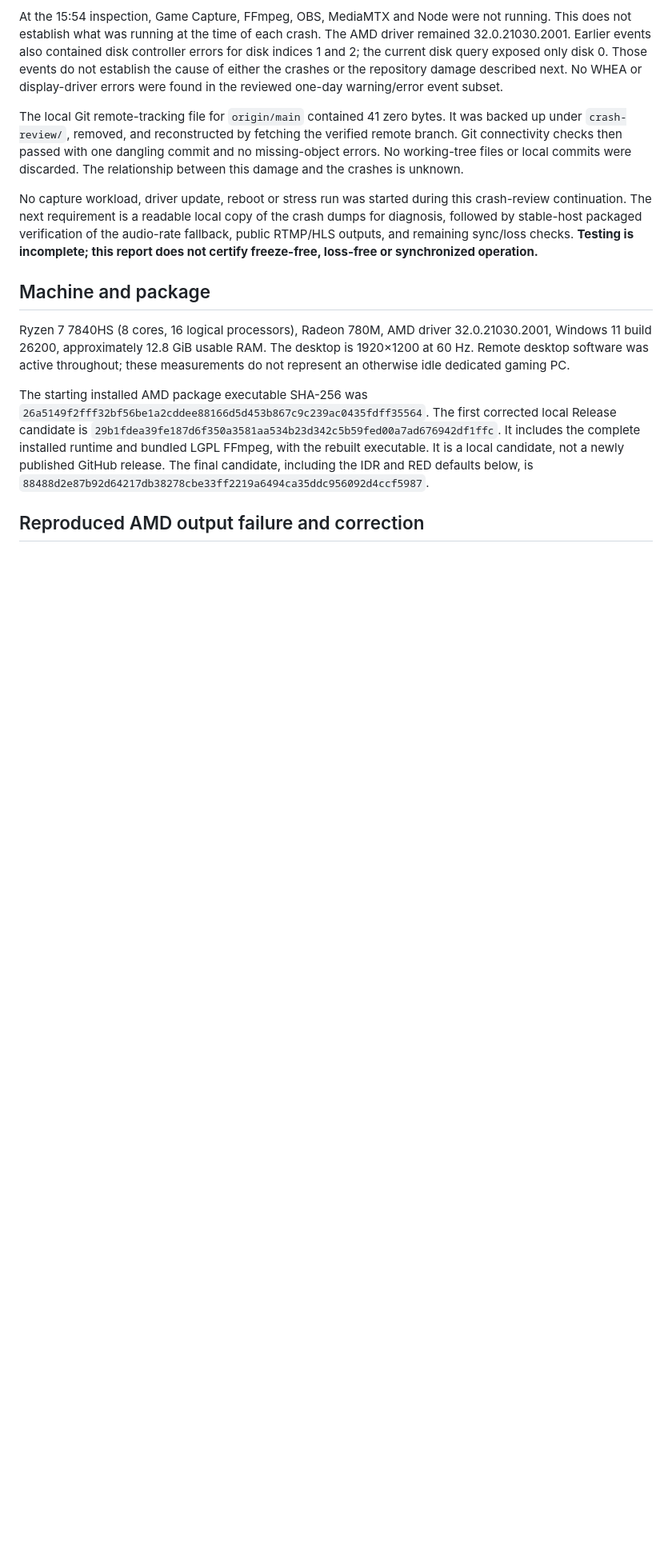
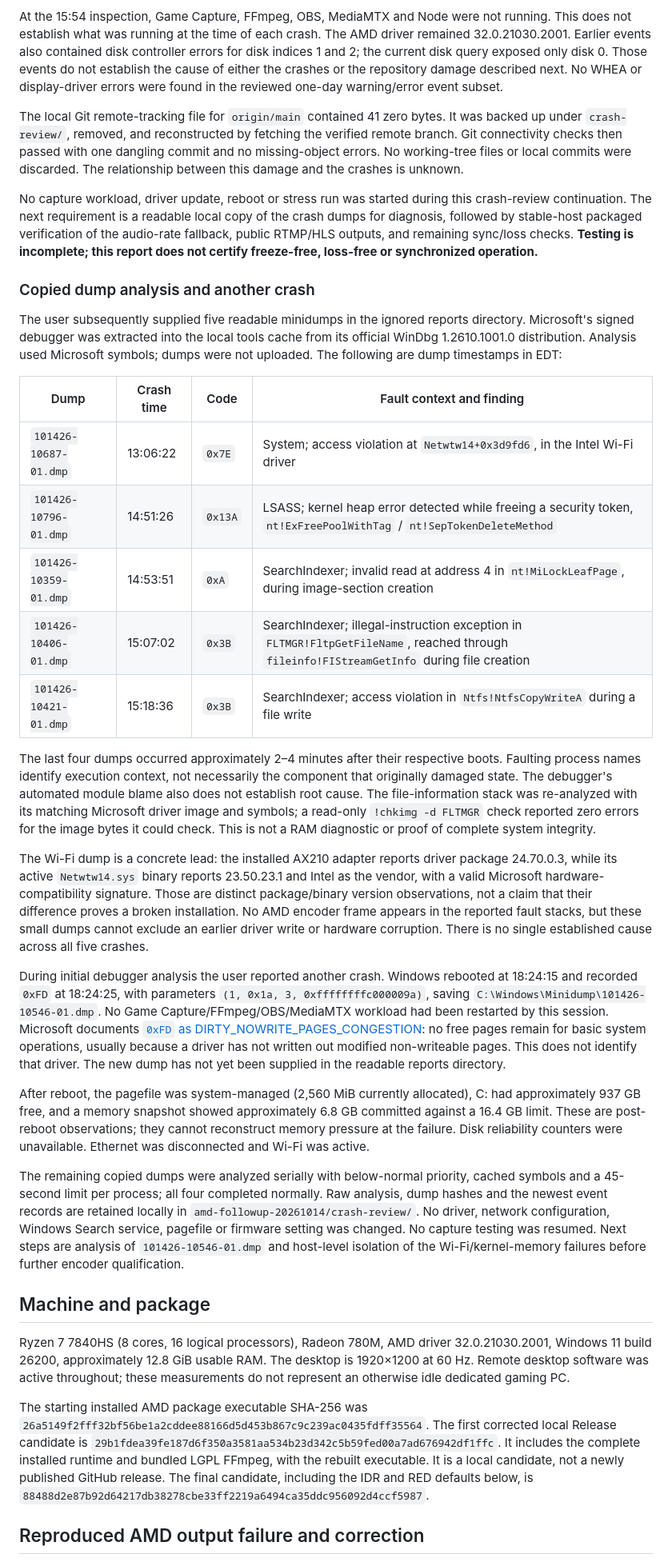
Before and after one commit to steveseguin/game-capture, a Markdown page: docs/amd-streaming-validation-2026-10-14.md, the part around the change. Shown at 80% size. Rendered like a GitHub page; blank space fills up the shorter version.

Commit message:
Document kernel dump findings and Wi-Fi driver crash lead

```diff
--- a/docs/amd-streaming-validation-2026-10-14.md
+++ b/docs/amd-streaming-validation-2026-10-14.md
@@ -122,6 +122,62 @@ crash dumps for diagnosis, followed by stable-host packaged verification of the
 audio-rate fallback, public RTMP/HLS outputs, and remaining sync/loss checks.
 **Testing is incomplete; this report does not certify freeze-free, loss-free
 or synchronized operation.**
+
+### Copied dump analysis and another crash
+
+The user subsequently supplied five readable minidumps in the ignored reports
+directory. Microsoft's signed debugger was extracted into the local tools cache
+from its official WinDbg 1.2610.1001.0 distribution. Analysis used Microsoft
+symbols; dumps were not uploaded. The following are dump timestamps in EDT:
+
+| Dump | Crash time | Code | Fault context and finding |
+| --- | --- | --- | --- |
+| `101426-10687-01.dmp` | 13:06:22 | `0x7E` | System; access violation at `Netwtw14+0x3d9fd6`, in the Intel Wi-Fi driver |
+| `101426-10796-01.dmp` | 14:51:26 | `0x13A` | LSASS; kernel heap error detected while freeing a security token, `nt!ExFreePoolWithTag` / `nt!SepTokenDeleteMethod` |
+| `101426-10359-01.dmp` | 14:53:51 | `0xA` | SearchIndexer; invalid read at address 4 in `nt!MiLockLeafPage`, during image-section creation |
+| `101426-10406-01.dmp` | 15:07:02 | `0x3B` | SearchIndexer; illegal-instruction exception in `FLTMGR!FltpGetFileName`, reached through `fileinfo!FIStreamGetInfo` during file creation |
+| `101426-10421-01.dmp` | 15:18:36 | `0x3B` | SearchIndexer; access violation in `Ntfs!NtfsCopyWriteA` during a file write |
+
+The last four dumps occurred approximately 2–4 minutes after their respective
+boots. Faulting process names identify execution context, not necessarily the
+component that originally damaged state. The debugger's automated module blame
+also does not establish root cause. The file-information stack was re-analyzed
+with its matching Microsoft driver image and symbols; a read-only `!chkimg -d
+FLTMGR` check reported zero errors for the image bytes it could check. This is
+not a RAM diagnostic or proof of complete system integrity.
+
+The Wi-Fi dump is a concrete lead: the installed AX210 adapter reports driver
+package 24.70.0.3, while its active `Netwtw14.sys` binary reports 23.50.23.1 and
+Intel as the vendor, with a valid Microsoft hardware-compatibility signature.
+Those are distinct package/binary version observations, not a claim that their
+difference proves a broken installation. No AMD encoder frame appears in the
+reported fault stacks, but these small dumps cannot exclude an earlier driver
+write or hardware corruption. There is no single established cause across all
+five crashes.
+
+During initial debugger analysis the user reported another crash. Windows
+rebooted at 18:24:15 and recorded `0xFD` at 18:24:25, with parameters
+`(1, 0x1a, 3, 0xffffffffc000009a)`, saving
+`C:\Windows\Minidump\101426-10546-01.dmp`. No Game Capture/FFmpeg/OBS/MediaMTX
+workload had been restarted by this session. Microsoft documents
+[`0xFD` as DIRTY_NOWRITE_PAGES_CONGESTION](https://learn.microsoft.com/en-us/windows-hardware/drivers/debugger/bug-check-0xfd---dirty-nowrite-pages-congestion):
+no free pages remain for basic system operations, usually because a driver has
+not written out modified non-writeable pages. This does not identify that driver.
+The new dump has not yet been supplied in the readable reports directory.
+
+After reboot, the pagefile was system-managed (2,560 MiB currently allocated),
+C: had approximately 937 GB free, and a memory snapshot showed approximately
+6.8 GB committed against a 16.4 GB limit. These are post-reboot observations;
+they cannot reconstruct memory pressure at the failure. Disk reliability
+counters were unavailable. Ethernet was disconnected and Wi-Fi was active.
+
+The remaining copied dumps were analyzed serially with below-normal priority,
+cached symbols and a 45-second limit per process; all four completed normally.
+Raw analysis, dump hashes and the newest event records are retained locally in
+`amd-followup-20261014/crash-review/`. No driver, network configuration, Windows
+Search service, pagefile or firmware setting was changed. No capture testing was
+resumed. Next steps are analysis of `101426-10546-01.dmp` and host-level isolation
+of the Wi-Fi/kernel-memory failures before further encoder qualification.
 
 ## Machine and package
 
```
